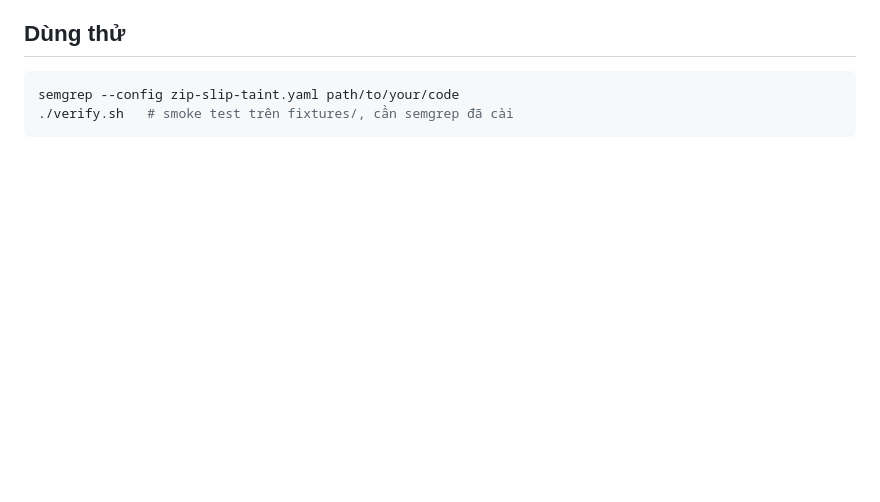
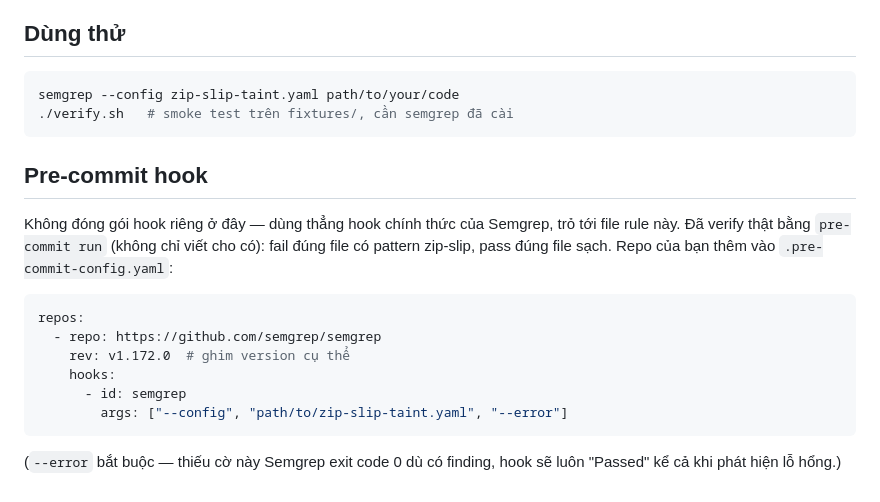
Before and after one commit to ptuan21/cxf-audit, a Markdown page: semgrep/README.md, the part around the change. Rendered like a GitHub page; blank space fills up the shorter version.

Commit message:
Thêm hướng dẫn pre-commit dùng hook chính thức của Semgrep, verify thật bằng pre-commit run

````diff
--- a/semgrep/README.md
+++ b/semgrep/README.md
@@ -62,3 +62,22 @@ pattern-sanitizers:
 semgrep --config zip-slip-taint.yaml path/to/your/code
 ./verify.sh   # smoke test trên fixtures/, cần semgrep đã cài
 ```
+
+## Pre-commit hook
+
+Không đóng gói hook riêng ở đây — dùng thẳng hook chính thức của Semgrep,
+trỏ tới file rule này. Đã verify thật bằng `pre-commit run` (không chỉ viết
+cho có): fail đúng file có pattern zip-slip, pass đúng file sạch. Repo của
+bạn thêm vào `.pre-commit-config.yaml`:
+
+```yaml
+repos:
+  - repo: https://github.com/semgrep/semgrep
+    rev: v1.172.0  # ghim version cụ thể
+    hooks:
+      - id: semgrep
+        args: ["--config", "path/to/zip-slip-taint.yaml", "--error"]
+```
+
+(`--error` bắt buộc — thiếu cờ này Semgrep exit code 0 dù có finding, hook
+sẽ luôn "Passed" kể cả khi phát hiện lỗ hổng.)
````
Also changed, not shown: README.md (+15 -0 lines).
